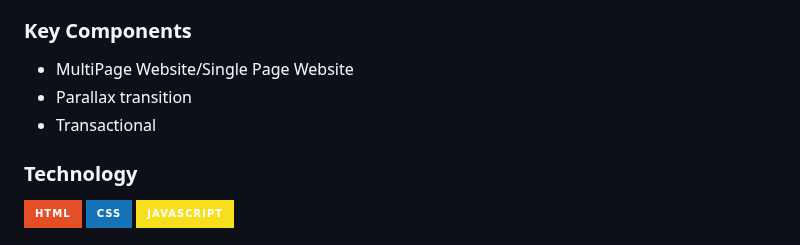
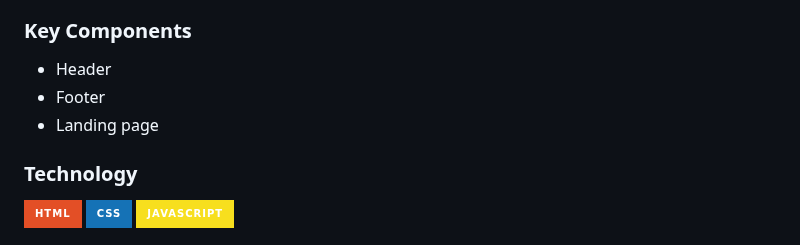
Before and after one commit to noaaaa2/WD-SW3, a Markdown page: readme.md, the part around the change. Drawn GitHub-style; badges without logos.

```diff
--- a/readme.md
+++ b/readme.md
@@ -72,9 +72,9 @@ Guiding Question:
 ### Key Components
 <!-- TODO: List of Key Components -->
 <!-- The following are just sample -->
-- MultiPage Website/Single Page Website
-- Parallax transition
-- Transactional
+- Header
+- Footer
+- Landing page
 
 ### Technology
 <!-- TODO: List of Technology Used -->
```
